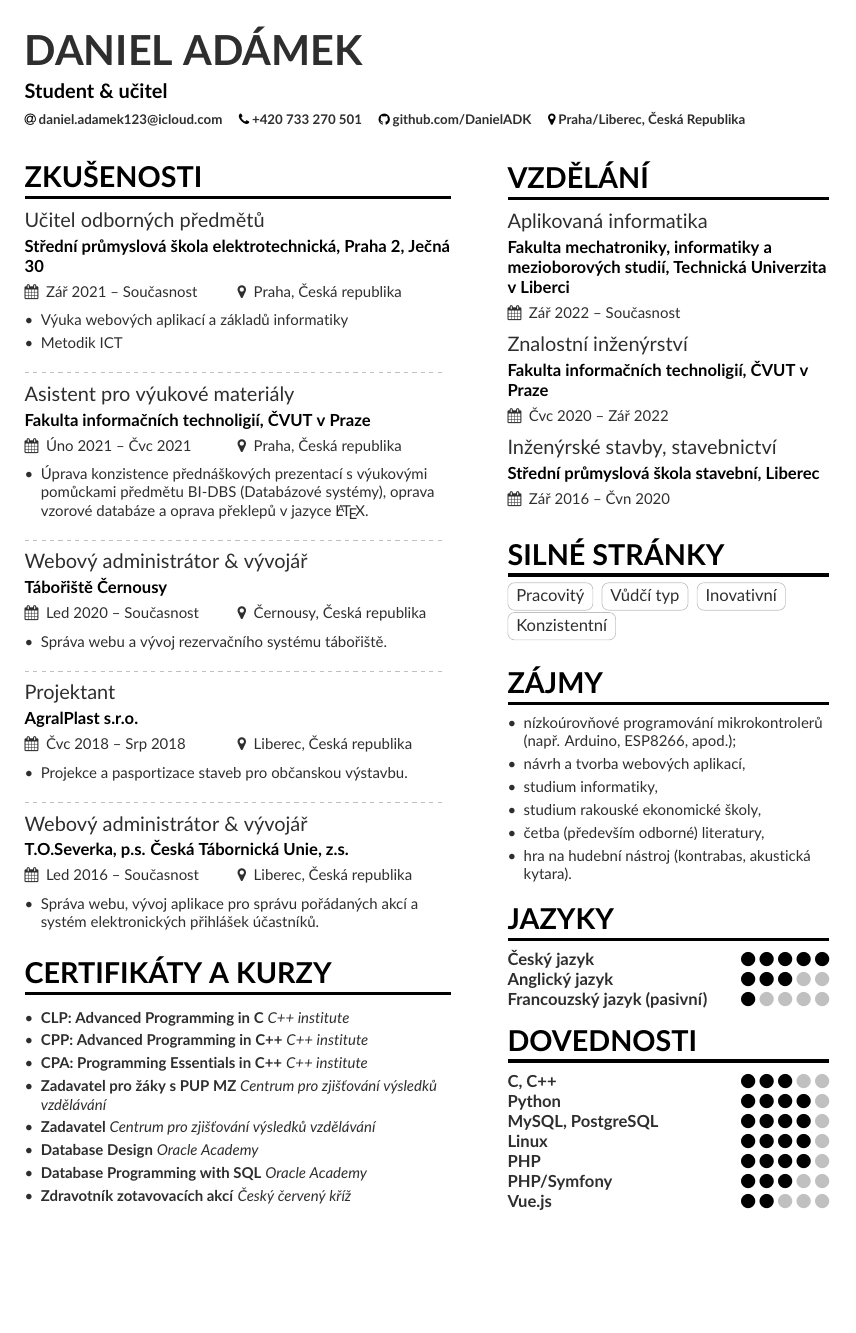
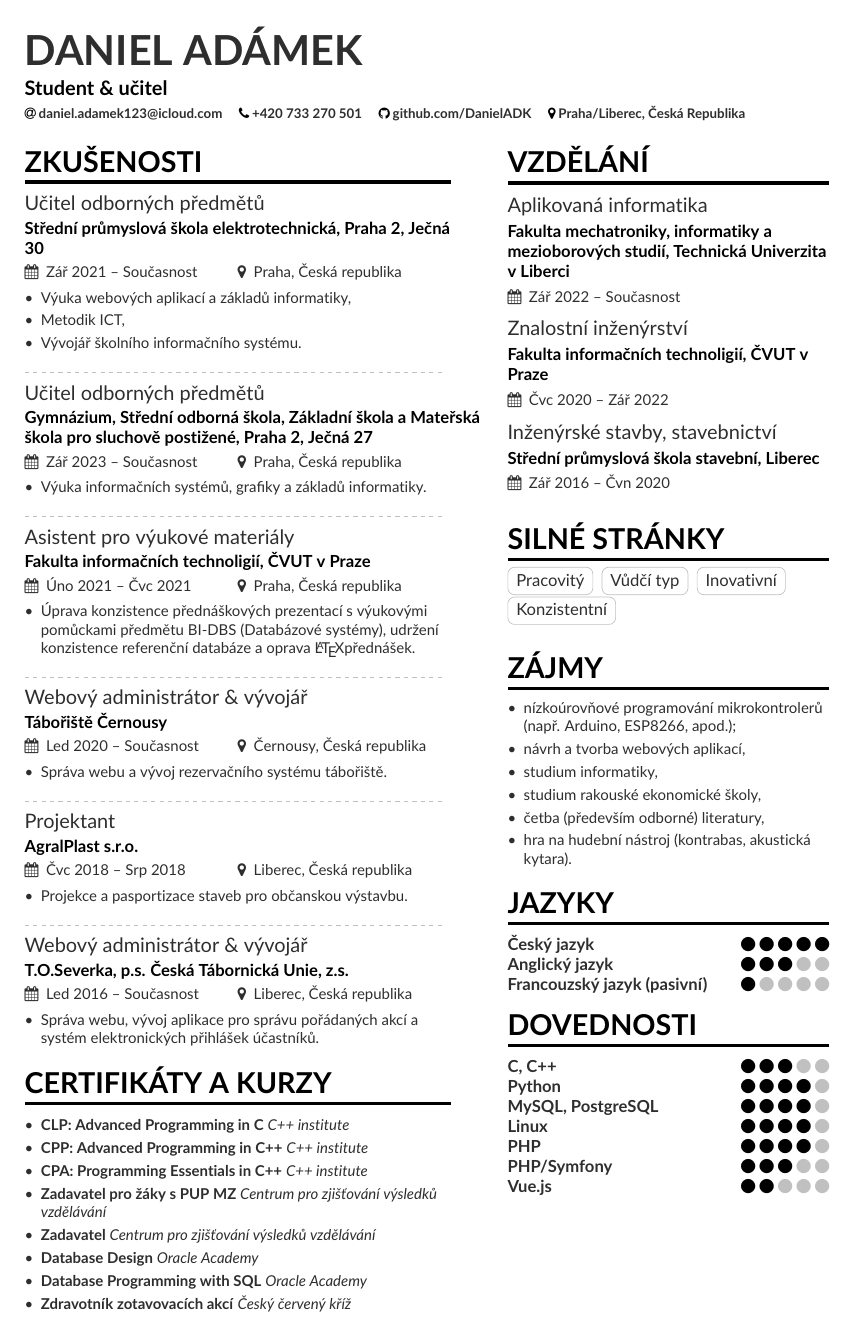
Before and after one commit to DanielADK/cv, a LaTeX CV (cv-cz.tex): the whole page. Compiled offline with pdfLaTeX.

Commit message:
gympl added

```diff
--- a/cv-cz.tex
+++ b/cv-cz.tex
@@ -93,8 +93,16 @@
 
 \cvevent{Učitel odborných předmětů}{Střední průmyslová škola elektrotechnická, Praha 2, Ječná 30}{Zář 2021 -- Současnost}{Praha, Česká republika}
 \begin{itemize}
-\item Výuka webových aplikací a základů informatiky
-\item Metodik ICT
+\item Výuka webových aplikací a základů informatiky,
+\item Metodik ICT,
+\item Vývojář školního informačního systému.
+\end{itemize}
+
+\divider
+
+\cvevent{Učitel odborných předmětů}{Gymnázium, Střední odborná škola, Základní škola a Mateřská škola pro sluchově postižené, Praha 2, Ječná 27}{Zář 2023 -- Současnost}{Praha, Česká republika}
+\begin{itemize}
+\item Výuka informačních systémů, grafiky a základů informatiky.
 \end{itemize}
 
 \divider
@@ -102,7 +110,7 @@
 \cvevent{Asistent pro výukové materiály}{Fakulta informačních technoligií, ČVUT v Praze}{Úno 2021 -- Čvc 2021}{Praha, Česká republika}
 \begin{itemize}
 \item Úprava konzistence přednáškových prezentací s výukovými pomůckami předmětu BI-DBS (Databázové systémy),
-oprava vzorové databáze a oprava překlepů v jazyce \LaTeX.
+udržení konzistence referenční databáze a oprava \LaTeX přednášek.
 
 \end{itemize}
 
```
Also changed, not shown: cv-en.tex (+9 -1 lines), experience-en.tex (+1 -1 lines), cv-cz.pdf, cv-en.pdf.
